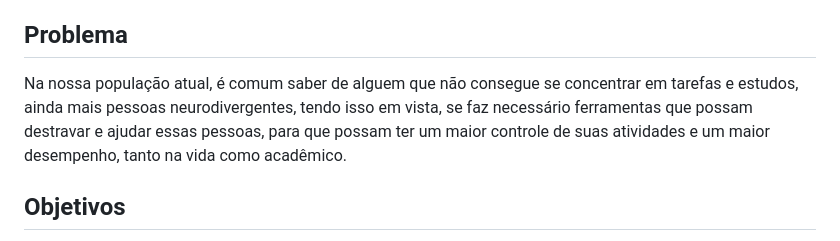
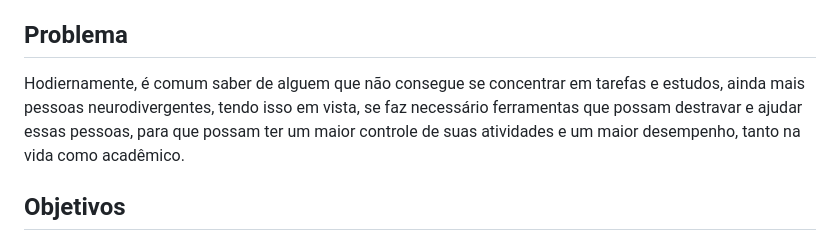
Before and after one commit to ICEI-PUC-Minas-PPLES-TI/plf-es-2024-1-ti1-0385100-inclusao-de-neurodivergentes-tdah, a Markdown page: docs/README.md, the part around the change. Rendered like a GitHub page.

```diff
--- a/docs/README.md
+++ b/docs/README.md
@@ -20,7 +20,7 @@ Esta seção traz explicações breves sobre o conjunto de artefatos que precisa
 
 ## Problema
 
-Na nossa população atual, é comum saber de alguem que não consegue se concentrar em tarefas e estudos, ainda mais pessoas neurodivergentes, tendo isso em vista, se faz necessário ferramentas que possam destravar e ajudar essas pessoas, para que possam ter um maior controle de suas atividades e um maior desempenho, tanto na vida como acadêmico.
+Hodiernamente, é comum saber de alguem que não consegue se concentrar em tarefas e estudos, ainda mais pessoas neurodivergentes, tendo isso em vista, se faz necessário ferramentas que possam destravar e ajudar essas pessoas, para que possam ter um maior controle de suas atividades e um maior desempenho, tanto na vida como acadêmico.
 
 ## Objetivos
 
```
